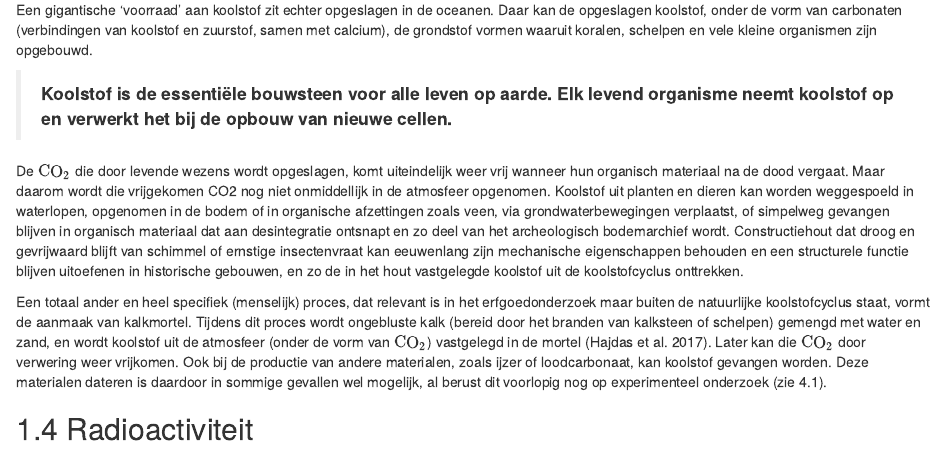
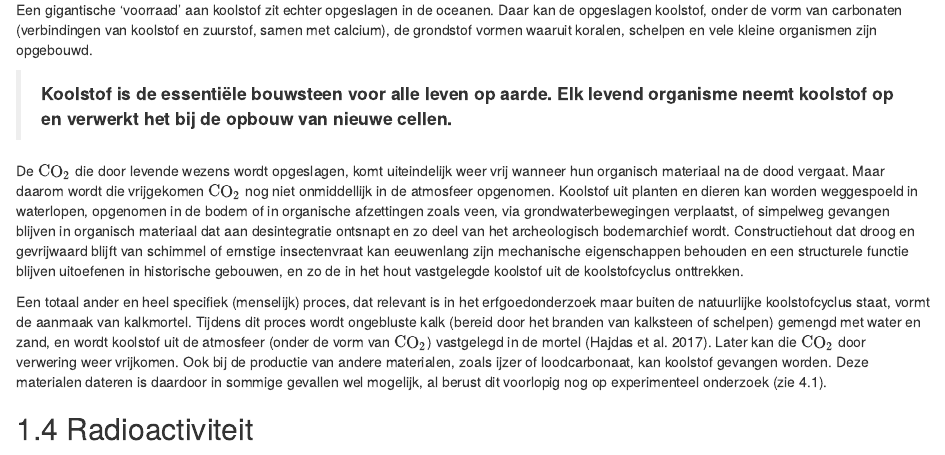
Before and after one commit to ErfgoedPublicaties/HAOE-21-Radiokoolstof, an R Markdown document (02_C14_principes.Rmd): the page in a window 1100 px wide, from 1720 px down. Rendered offline with R 4.5, knitr and Pandoc, with nearby package versions; drawn as R Markdown's standard HTML page in place of the format the file asks for.

Commit message:
latex CO2

```diff
--- a/02_C14_principes.Rmd
+++ b/02_C14_principes.Rmd
@@ -51,7 +51,7 @@ Een gigantische ‘voorraad’ aan koolstof zit echter opgeslagen in de oceanen.
 > **Koolstof is de essentiële bouwsteen voor alle leven op aarde. Elk levend organisme neemt koolstof op en verwerkt het bij de opbouw van nieuwe cellen.**
 >
 
-De $\mathrm{CO_2}$ die door levende wezens wordt opgeslagen, komt uiteindelijk weer vrij wanneer hun organisch materiaal na de dood vergaat. Maar daarom wordt die vrijgekomen CO2 nog niet onmiddellijk in de atmosfeer opgenomen. Koolstof uit planten en dieren kan worden weggespoeld in waterlopen, opgenomen in de bodem of in organische afzettingen zoals veen, via grondwaterbewegingen verplaatst, of simpelweg gevangen blijven in organisch materiaal dat aan desintegratie ontsnapt en zo deel van het archeologisch bodemarchief wordt. Constructiehout dat droog en gevrijwaard blijft van schimmel of ernstige insectenvraat kan eeuwenlang zijn mechanische eigenschappen behouden en een structurele functie blijven uitoefenen in historische gebouwen, en zo de in het hout vastgelegde koolstof uit de koolstofcyclus onttrekken.
+De $\mathrm{CO_2}$ die door levende wezens wordt opgeslagen, komt uiteindelijk weer vrij wanneer hun organisch materiaal na de dood vergaat. Maar daarom wordt die vrijgekomen $\mathrm{CO_2}$ nog niet onmiddellijk in de atmosfeer opgenomen. Koolstof uit planten en dieren kan worden weggespoeld in waterlopen, opgenomen in de bodem of in organische afzettingen zoals veen, via grondwaterbewegingen verplaatst, of simpelweg gevangen blijven in organisch materiaal dat aan desintegratie ontsnapt en zo deel van het archeologisch bodemarchief wordt. Constructiehout dat droog en gevrijwaard blijft van schimmel of ernstige insectenvraat kan eeuwenlang zijn mechanische eigenschappen behouden en een structurele functie blijven uitoefenen in historische gebouwen, en zo de in het hout vastgelegde koolstof uit de koolstofcyclus onttrekken.
 
 Een totaal ander en heel specifiek (menselijk) proces, dat relevant is in het erfgoedonderzoek maar buiten de natuurlijke koolstofcyclus staat, vormt de aanmaak van kalkmortel. Tijdens dit proces wordt ongebluste kalk (bereid door het branden van kalksteen of schelpen) gemengd met water en zand, en wordt koolstof uit de atmosfeer (onder de vorm van $\mathrm{CO_2}$) vastgelegd in de mortel (Hajdas et al. 2017). Later kan die $\mathrm{CO_2}$ door verwering weer vrijkomen. Ook bij de productie van andere materialen, zoals ijzer of loodcarbonaat, kan koolstof gevangen worden. Deze materialen dateren is daardoor in sommige gevallen wel mogelijk, al berust dit voorlopig nog op experimenteel onderzoek (zie 4.1).
 
```
Also changed, not shown: docs/search_index.json, 1 other file.
